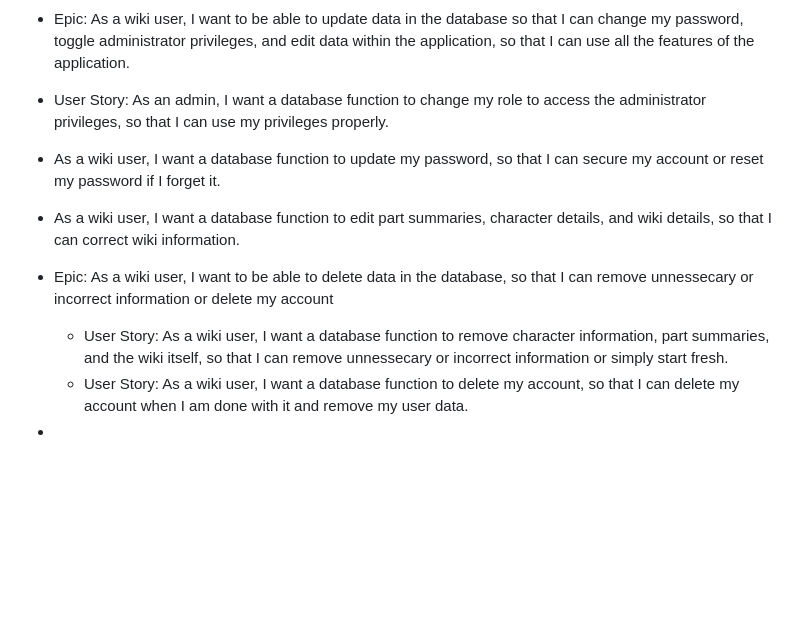
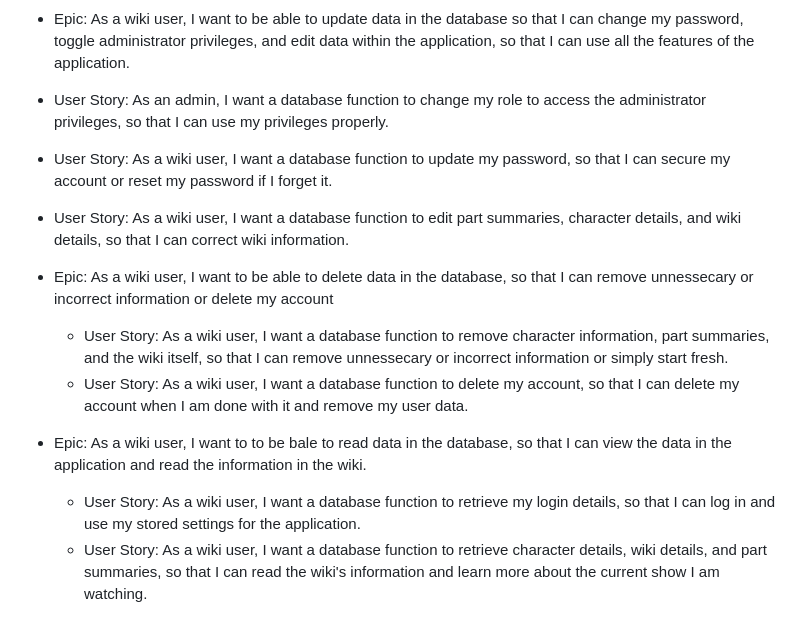
Before and after one commit to AndrewOneal/capstone, a Markdown page: Documentation/requirements/ver2_requirements.md, the part around the change. Rendered like a GitHub page; blank space fills up the shorter version.

```diff
--- a/Documentation/requirements/ver2_requirements.md
+++ b/Documentation/requirements/ver2_requirements.md
@@ -32,10 +32,13 @@
 
  * Epic: As a wiki user, I want to be able to update data in the database so that I can change my password, toggle administrator privileges, and edit data within the application, so that I can use all the features of the application.
   * User Story: As an admin, I want a database function to change my role to access the administrator privileges, so that I can use my privileges properly.
-  * As a wiki user, I want a database function to update my password, so that I can secure my account or reset my password if I forget it.
-  * As a wiki user, I want a database function to edit part summaries, character details, and wiki details, so that I can correct wiki information.
+  * User Story: As a wiki user, I want a database function to update my password, so that I can secure my account or reset my password if I forget it.
+  * User Story: As a wiki user, I want a database function to edit part summaries, character details, and wiki details, so that I can correct wiki information.
 
 * Epic: As a wiki user, I want to be able to delete data in the database, so that I can remove unnessecary or incorrect information or delete my account
   * User Story: As a wiki user, I want a database function to remove character information, part summaries, and the wiki itself, so that I can remove unnessecary or incorrect information or simply start fresh.
   * User Story: As a wiki user, I want a database function to delete my account, so that I can delete my account when I am done with it and remove my user data.
- *
+
+* Epic: As a wiki user, I want to to be bale to read data in the database, so that I can view the data in the application and read the information in the wiki.
+  * User Story: As a wiki user, I want a database function to retrieve my login details, so that I can log in and use my stored settings for the application.
+  * User Story: As a wiki user, I want a database function to retrieve character details, wiki details, and part summaries, so that I can read the wiki's information and learn more about the current show I am watching.
```
